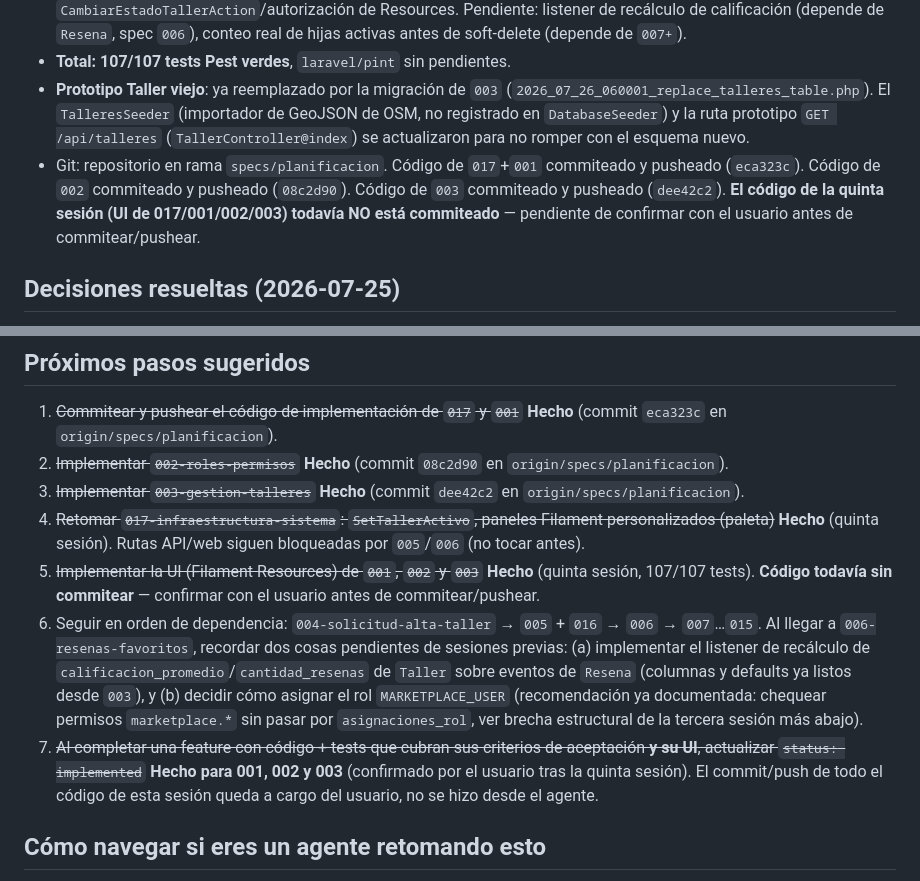
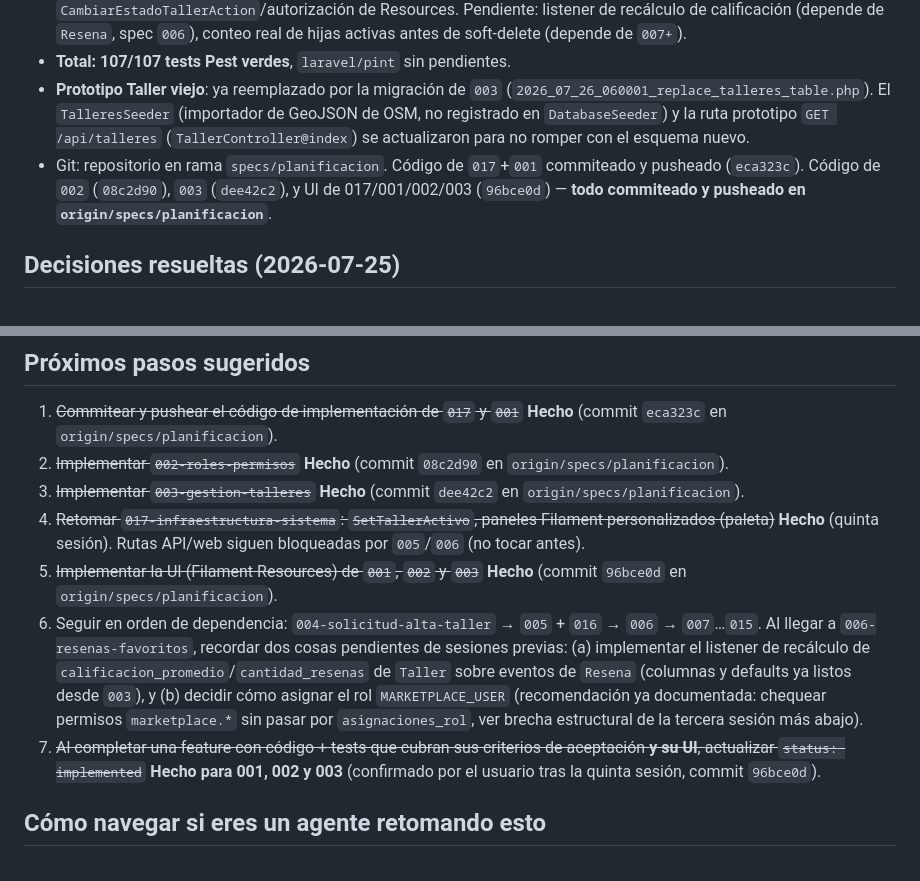
Before and after one commit to jhonw2004/taller-automovil, a Markdown page: resume.md, 2 parts joined by grey strips. Rendered like a GitHub page.

Commit message:
resume.md: actualizado estado de commit/push de la UI (quinta sesión)

```diff
--- a/resume.md
+++ b/resume.md
@@ -233,7 +233,7 @@ El proyecto Laravel ya no es un esqueleto:
 - **003-gestion-talleres**: backend (migración de reemplazo de `talleres`, `categorias`/`talleres_categorias`/`talleres_horarios`, modelos `Taller`/`Categoria`/`TallerHorario`, `CambiarVisibilidadTallerAction`/`CambiarPropietarioTallerAction`) + **nueva Action `CambiarEstadoTallerAction` y UI (quinta sesión): `TallerResource` (erp+admin), `CategoriaResource`**. 28 tests de backend + 12 tests de `CambiarEstadoTallerAction`/autorización de Resources. Pendiente: listener de recálculo de calificación (depende de `Resena`, spec `006`), conteo real de hijas activas antes de soft-delete (depende de `007+`).
 - **Total: 107/107 tests Pest verdes**, `laravel/pint` sin pendientes.
 - **Prototipo Taller viejo**: ya reemplazado por la migración de `003` (`2026_07_26_060001_replace_talleres_table.php`). El `TalleresSeeder` (importador de GeoJSON de OSM, no registrado en `DatabaseSeeder`) y la ruta prototipo `GET /api/talleres` (`TallerController@index`) se actualizaron para no romper con el esquema nuevo.
-- Git: repositorio en rama `specs/planificacion`. Código de `017`+`001` commiteado y pusheado (`eca323c`). Código de `002` commiteado y pusheado (`08c2d90`). Código de `003` commiteado y pusheado (`dee42c2`). **El código de la quinta sesión (UI de 017/001/002/003) todavía NO está commiteado** — pendiente de confirmar con el usuario antes de commitear/pushear.
+- Git: repositorio en rama `specs/planificacion`. Código de `017`+`001` commiteado y pusheado (`eca323c`). Código de `002` (`08c2d90`), `003` (`dee42c2`), y UI de 017/001/002/003 (`96bce0d`) — **todo commiteado y pusheado en `origin/specs/planificacion`**.
 
 ## Decisiones resueltas (2026-07-25)
 
@@ -277,9 +277,9 @@ El proyecto Laravel ya no es un esqueleto:
 2. ~~Implementar `002-roles-permisos`~~ **Hecho** (commit `08c2d90` en `origin/specs/planificacion`).
 3. ~~Implementar `003-gestion-talleres`~~ **Hecho** (commit `dee42c2` en `origin/specs/planificacion`).
 4. ~~Retomar `017-infraestructura-sistema`: `SetTallerActivo`, paneles Filament personalizados (paleta)~~ **Hecho** (quinta sesión). Rutas API/web siguen bloqueadas por `005`/`006` (no tocar antes).
-5. ~~Implementar la UI (Filament Resources) de `001`, `002` y `003`~~ **Hecho** (quinta sesión, 107/107 tests). **Código todavía sin commitear** — confirmar con el usuario antes de commitear/pushear.
+5. ~~Implementar la UI (Filament Resources) de `001`, `002` y `003`~~ **Hecho** (commit `96bce0d` en `origin/specs/planificacion`).
 6. Seguir en orden de dependencia: `004-solicitud-alta-taller` → `005` + `016` → `006` → `007`…`015`. Al llegar a `006-resenas-favoritos`, recordar dos cosas pendientes de sesiones previas: (a) implementar el listener de recálculo de `calificacion_promedio`/`cantidad_resenas` de `Taller` sobre eventos de `Resena` (columnas y defaults ya listos desde `003`), y (b) decidir cómo asignar el rol `MARKETPLACE_USER` (recomendación ya documentada: chequear permisos `marketplace.*` sin pasar por `asignaciones_rol`, ver brecha estructural de la tercera sesión más abajo).
-7. ~~Al completar una feature con código + tests que cubran sus criterios de aceptación **y su UI**, actualizar `status: implemented`~~ **Hecho para 001, 002 y 003** (confirmado por el usuario tras la quinta sesión). El commit/push de todo el código de esta sesión queda a cargo del usuario, no se hizo desde el agente.
+7. ~~Al completar una feature con código + tests que cubran sus criterios de aceptación **y su UI**, actualizar `status: implemented`~~ **Hecho para 001, 002 y 003** (confirmado por el usuario tras la quinta sesión, commit `96bce0d`).
 
 ## Cómo navegar si eres un agente retomando esto
 
```
